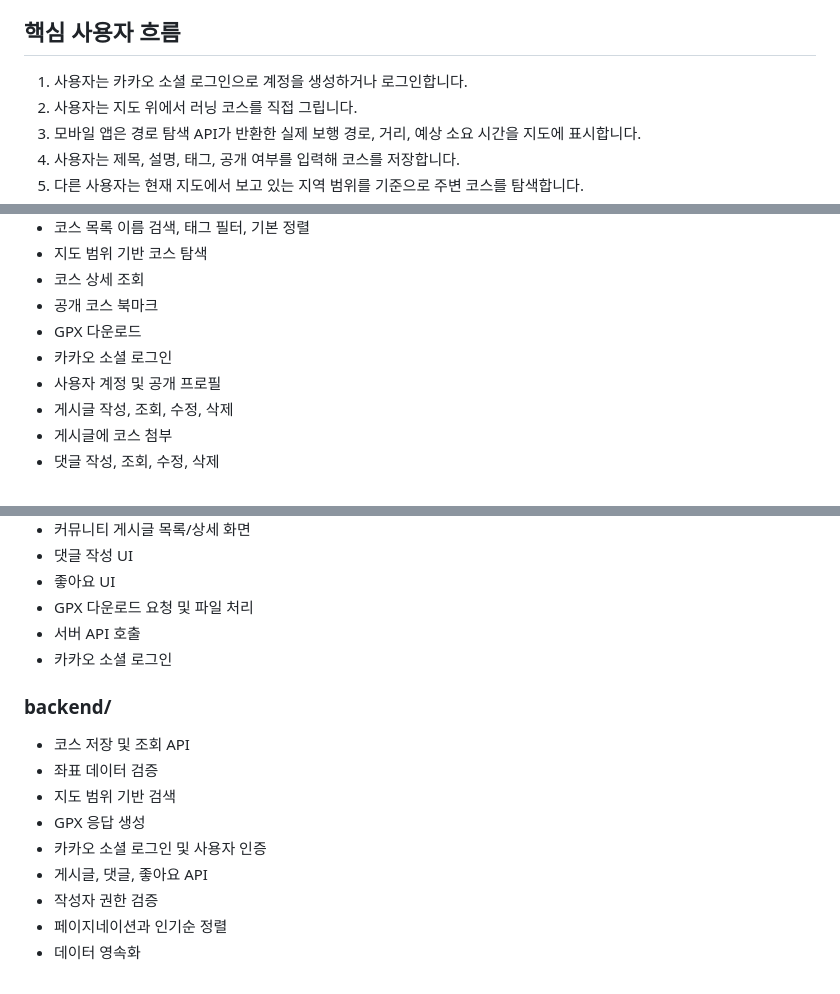
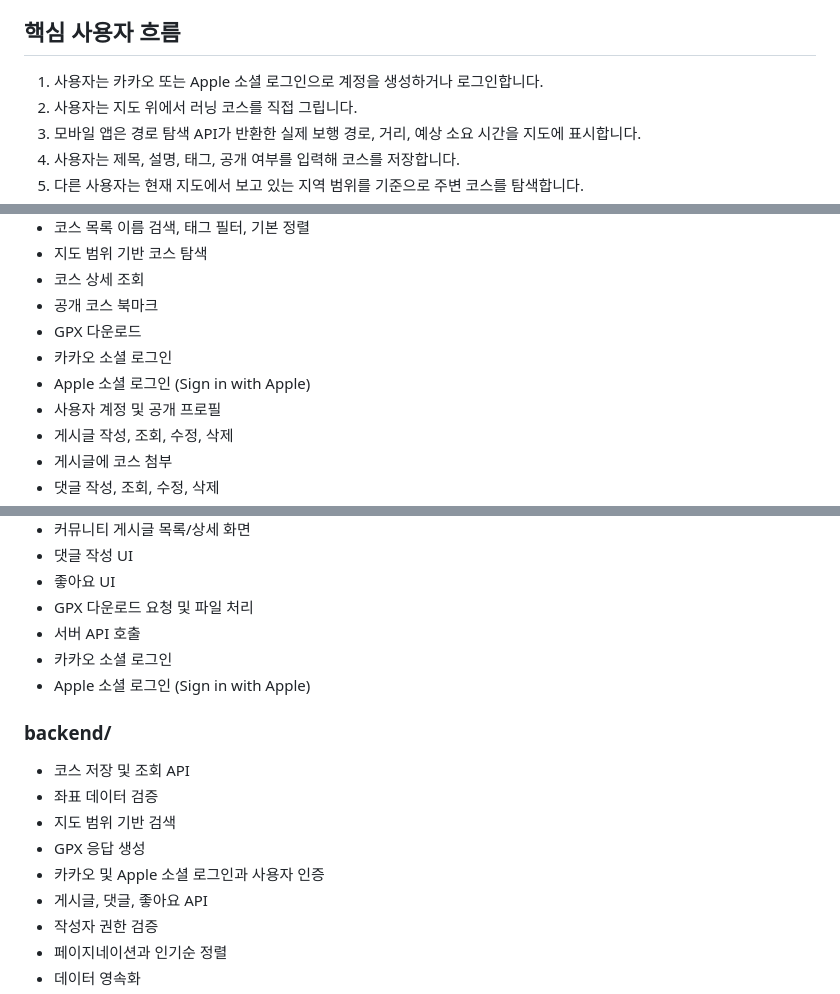
Before and after one commit to lovelyAlien/runvas, a Markdown page: docs/product-scope.md, 3 parts joined by grey strips. GitHub-like rendering.

Commit message:
docs: product-scope에 Apple 소셜 로그인 반영
Task 1 리뷰에서 지적된 대로, api-contract.md/data-model.md에 추가한
Apple 로그인이 product-scope.md의 MVP 범위/핵심 흐름/디렉토리 책임에는
반영되지 않아 문서 간 불일치가 있었다.

```diff
--- a/docs/product-scope.md
+++ b/docs/product-scope.md
@@ -11,7 +11,7 @@ MVP는 코스 제작 도구와 커뮤니티를 함께 포함합니다.
 
 ## 핵심 사용자 흐름
 
-1. 사용자는 카카오 소셜 로그인으로 계정을 생성하거나 로그인합니다.
+1. 사용자는 카카오 또는 Apple 소셜 로그인으로 계정을 생성하거나 로그인합니다.
 2. 사용자는 지도 위에서 러닝 코스를 직접 그립니다.
 3. 모바일 앱은 경로 탐색 API가 반환한 실제 보행 경로, 거리, 예상 소요 시간을 지도에 표시합니다.
 4. 사용자는 제목, 설명, 태그, 공개 여부를 입력해 코스를 저장합니다.
@@ -33,6 +33,7 @@ MVP는 코스 제작 도구와 커뮤니티를 함께 포함합니다.
 - 공개 코스 북마크
 - GPX 다운로드
 - 카카오 소셜 로그인
+- Apple 소셜 로그인 (Sign in with Apple)
 - 사용자 계정 및 공개 프로필
 - 게시글 작성, 조회, 수정, 삭제
 - 게시글에 코스 첨부
@@ -94,6 +95,7 @@ Runvas 운영자가 회원/코스/커뮤니티 사용 현황을 확인하기 위
 - GPX 다운로드 요청 및 파일 처리
 - 서버 API 호출
 - 카카오 소셜 로그인
+- Apple 소셜 로그인 (Sign in with Apple)
 
 ### backend/
 
@@ -101,7 +103,7 @@ Runvas 운영자가 회원/코스/커뮤니티 사용 현황을 확인하기 위
 - 좌표 데이터 검증
 - 지도 범위 기반 검색
 - GPX 응답 생성
-- 카카오 소셜 로그인 및 사용자 인증
+- 카카오 및 Apple 소셜 로그인과 사용자 인증
 - 게시글, 댓글, 좋아요 API
 - 작성자 권한 검증
 - 페이지네이션과 인기순 정렬
```
